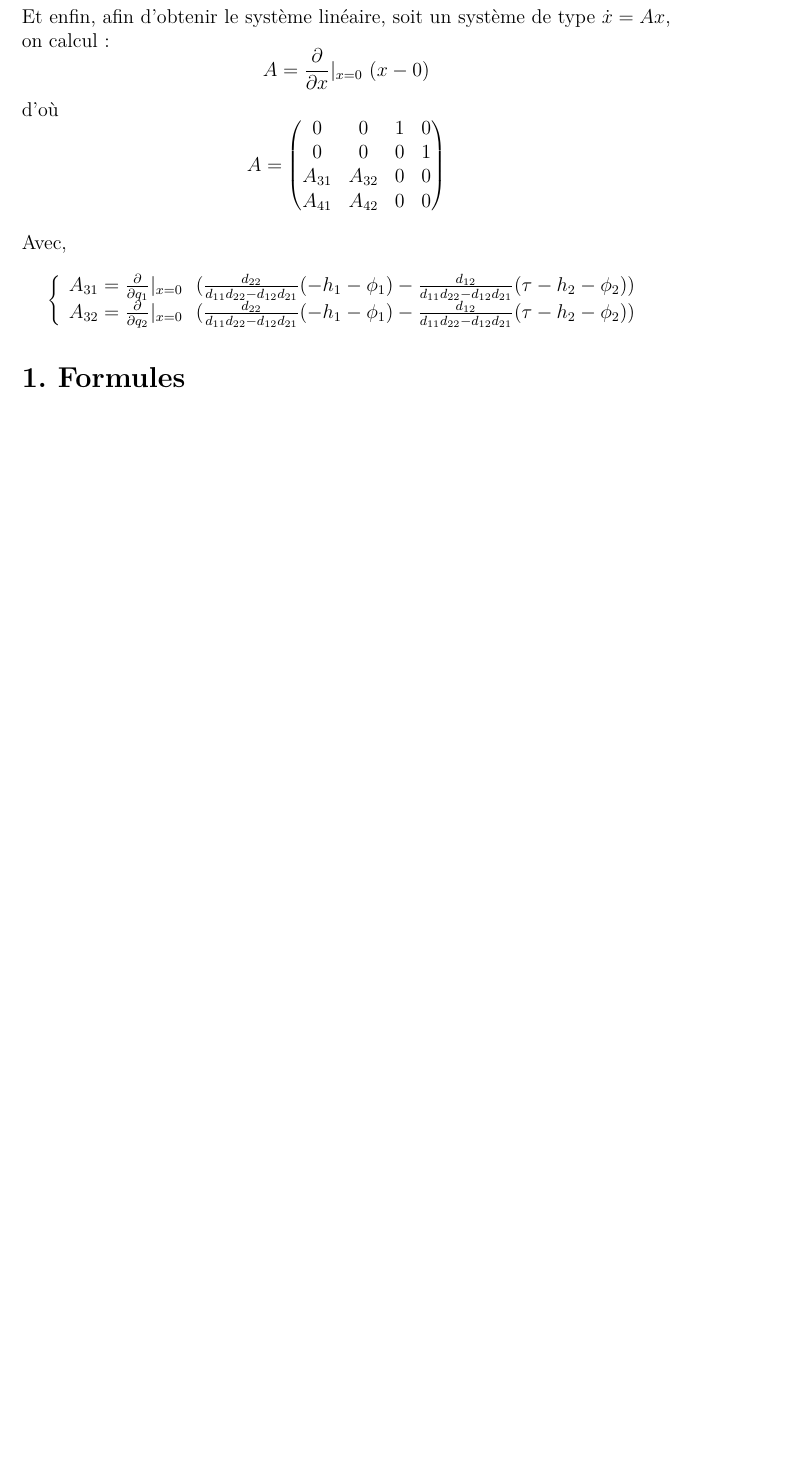
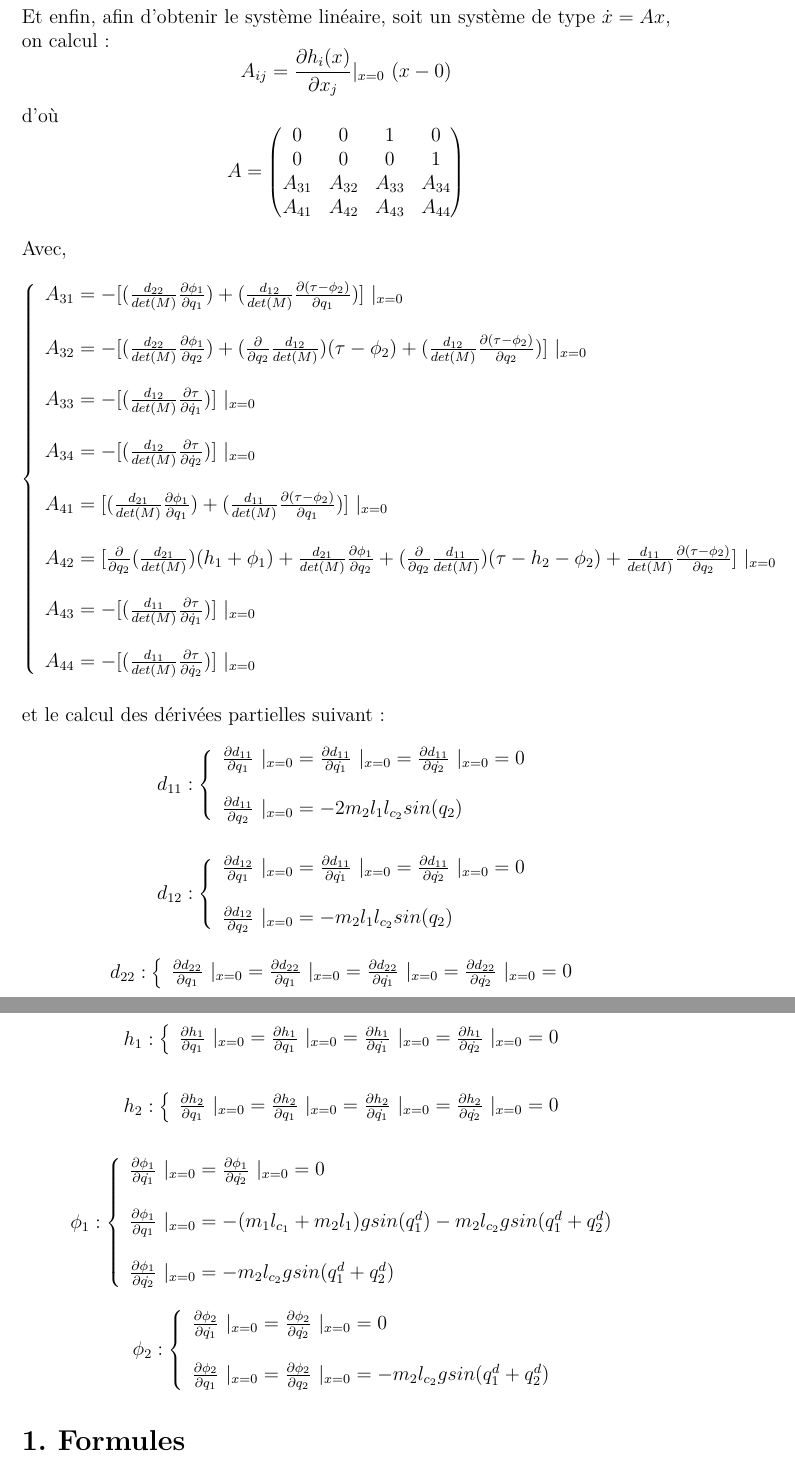
Before and after one commit to T-800/Projet_IAR, a LaTeX document (calculs_v1/calculs.tex): part of page 2 of 4 before the commit and two parts of pages 2 and 3 of 5 after it, the two joined at a grey line, cut so that both start at the same text, the shorter picture padded with empty space. Compiled offline with pdfLaTeX.

Commit message:
plus de calculs

```diff
--- a/calculs_v1/calculs.tex
+++ b/calculs_v1/calculs.tex
@@ -130,7 +132,7 @@ $$
 
 
 Et enfin, afin d'obtenir le système linéaire, soit un système de type $\dot{x}=Ax$, on calcul:
-$$A = \frac{\partial}{\partial{x}}|_{x=0} \ (x-0)$$
+$$A_{ij} = \frac{\partial h_i(x)}{\partial{x_j}}|_{x=0} \ (x-0)$$
 d'où
 $$
     A
@@ -138,8 +140,8 @@ $$
     \begin{pmatrix}
     0 & 0 & 1 & 0 \\
     0 & 0 & 0 & 1 \\
-    A_{31} & A_{32} & 0 & 0 \\
-    A_{41} & A_{42} & 0 & 0
+    A_{31} & A_{32} & A_{33} & A_{34} \\
+    A_{41} & A_{42} & A_{43} & A_{44}
     \end{pmatrix}
 $$
 
@@ -147,8 +149,104 @@ Avec,
 $$
 \left\{
     \begin{array}{ll}
-        A_{31} = \frac{\partial}{\partial{q_1}}|_{x=0} \ \ (\frac{d_{22}}{d_{11}d_{22} - d_{12}d_{21}}(-h_1 - \phi_1) -\frac{d_{12}}{d_{11}d_{22} - d_{12}d_{21}}(\tau -h_2 - \phi_2))  \\
-        A_{32} = \frac{\partial}{\partial{q_2}}|_{x=0} \ \ (\frac{d_{22}}{d_{11}d_{22} - d_{12}d_{21}}(-h_1 - \phi_1) -\frac{d_{12}}{d_{11}d_{22} - d_{12}d_{21}}(\tau -h_2 - \phi_2))  \\
+	A_{31} = - [ (\frac{d_{22}}{det(M)} \frac{\partial \phi_1}{\partial{q_1}}) + (\frac{d_{12}}{det(M)} \frac{\partial (\tau - \phi_2)}{\partial{q_1}}) ] \ |_{x=0} \\
+
+	\ \\
+
+	A_{32} = - [ (\frac{d_{22}}{det(M)} \frac{\partial \phi_1}{\partial{q_2}}) + (\frac{\partial}{\partial q_2}\frac{d_{12}}{det(M)})(\tau - \phi_2) + (\frac{d_{12}}{det(M)} \frac{\partial (\tau - \phi_2)}{\partial{q_2}}) ] \ |_{x=0} \\
+
+        \ \\
+
+        A_{33} = - [ (\frac{d_{12}}{det(M)} \frac{\partial \tau}{\partial{\dot{q}_1}}) ] \ |_{x=0} \\
+
+        \ \\
+
+        A_{34} = - [ (\frac{d_{12}}{det(M)} \frac{\partial \tau}{\partial{\dot{q}_2}}) ] \ |_{x=0} \\
+
+        \ \\
+
+        A_{41} = [ (\frac{d_{21}}{det(M)} \frac{\partial \phi_1}{\partial{q_1}}) + (\frac{d_{11}}{det(M)} \frac{\partial (\tau - \phi_2)}{\partial{q_1}}) ] \ |_{x=0} \\
+
+	\ \\
+
+	A_{42} = [ \frac{\partial}{\partial q_2}(\frac{d_{21}}{det(M)})(h_1 + \phi_1) + \frac{d_{21}}{det(M)} \frac{\partial \phi_1}{\partial q_2} + (\frac{\partial}{\partial{q_2}} \frac{d_{11}}{det(M)}) (\tau - h_2 - \phi_2) + \frac{d_{11}}{det(M)} \frac{\partial (\tau - \phi_2)}{\partial{q_2}} ] \ |_{x=0} \\
+
+        \ \\
+
+        A_{43} = - [ (\frac{d_{11}}{det(M)} \frac{\partial \tau}{\partial{\dot{q}_1}}) ] \ |_{x=0} \\
+
+        \ \\
+
+        A_{44} = - [ (\frac{d_{11}}{det(M)} \frac{\partial \tau}{\partial{\dot{q}_2}}) ] \ |_{x=0} \\
+
+    \end{array}
+\right.
+$$
+
+et le calcul des dérivées partielles suivant:
+$$
+d_{11} : \left\{
+    \begin{array}{ll}
+	\frac{\partial d_{11}}{\partial q_1}\ |_{x=0} = \frac{\partial d_{11}}{\partial \dot{q_1}}\ |_{x=0} = \frac{\partial d_{11}}{\partial \dot{q_2}}\ |_{x=0} = 0 \\
+	\ \\
+	\frac{\partial d_{11}}{\partial q_2}\ |_{x=0} = -2m_2l_1l_{c_2}sin(q_2)\\
+    \end{array}
+\right.
+$$
+
+$$
+d_{12} : \left\{
+    \begin{array}{ll}
+	\frac{\partial d_{12}}{\partial q_1}\ |_{x=0} = \frac{\partial d_{11}}{\partial \dot{q_1}}\ |_{x=0} = \frac{\partial d_{11}}{\partial \dot{q_2}}\ |_{x=0} = 0 \\
+	\ \\
+	\frac{\partial d_{12}}{\partial q_2}\ |_{x=0} = -m_2l_1l_{c_2}sin(q_2)\\
+    \end{array}
+\right.
+$$
+
+$$
+d_{22} : \left\{
+    \begin{array}{ll}
+	\frac{\partial d_{22}}{\partial q_1}\ |_{x=0} = \frac{\partial d_{22}}{\partial q_1}\ |_{x=0} = \frac{\partial d_{22}}{\partial \dot{q_1}}\ |_{x=0} = \frac{\partial d_{22}}{\partial \dot{q_2}}\ |_{x=0} = 0 \\
+    \end{array}
+\right.
+$$
+
+$$
+h_1 : \left\{
+    \begin{array}{ll}
+	\frac{\partial h_1}{\partial q_1}\ |_{x=0} = \frac{\partial h_1}{\partial q_1}\ |_{x=0} = \frac{\partial h_1}{\partial \dot{q_1}}\ |_{x=0} = \frac{\partial h_1}{\partial \dot{q_2}}\ |_{x=0} = 0 \\
+    \end{array}
+\right.
+$$
+
+$$
+h_2 : \left\{
+    \begin{array}{ll}
+	\frac{\partial h_2}{\partial q_1}\ |_{x=0} = \frac{\partial h_2}{\partial q_1}\ |_{x=0} = \frac{\partial h_2}{\partial \dot{q_1}}\ |_{x=0} = \frac{\partial h_2}{\partial \dot{q_2}}\ |_{x=0} = 0 \\
+    \end{array}
+\right.
+$$
+
+$$
+\phi_1 : \left\{
+    \begin{array}{ll}
+	\frac{\partial \phi_1}{\partial \dot{q_1}}\ |_{x=0} = \frac{\partial \phi_1}{\partial \dot{q_2}}\ |_{x=0} = 0 \\
+	\ \\
+	\frac{\partial \phi_1}{\partial q_1}\ |_{x=0} = -(m_1 l_{c_1} + m_2 l_1)g sin(q_1^d) - m_2 l_{c_2} g sin(q_1^d + q_2^d)  \\
+	\ \\
+	\frac{\partial \phi_1}{\partial \dot{q_2}}\ |_{x=0} = - m_2 l_{c_2} g sin(q_1^d + q_2^d) \\
+    \end{array}
+\right.
+$$
+
+
+$$
+\phi_2 : \left\{
+    \begin{array}{ll}
+	\frac{\partial \phi_2}{\partial \dot{q_1}}\ |_{x=0} = \frac{\partial \phi_2}{\partial \dot{q_2}}\ |_{x=0} = 0 \\
+	\ \\
+	\frac{\partial \phi_2}{\partial q_1}\ |_{x=0} = \frac{\partial \phi_2}{\partial q_2}\ |_{x=0} = - m_2 l_{c_2} g sin(q_1^d + q_2^d)  \\
     \end{array}
 \right.
 $$
```
Also changed, not shown: calculs_v1/calculs.pdf, calculs_v1/calculs.tex (18 more changed lines).
